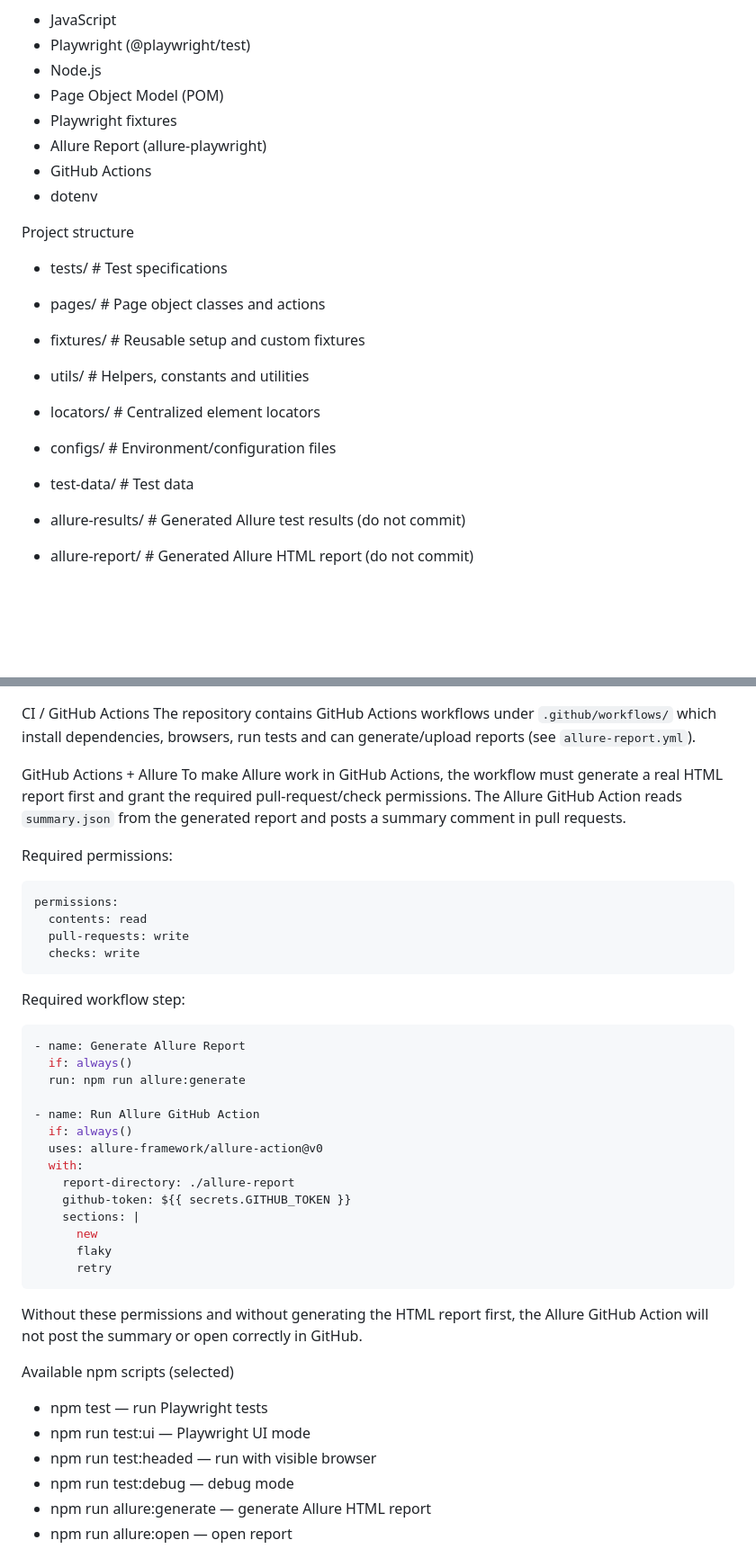
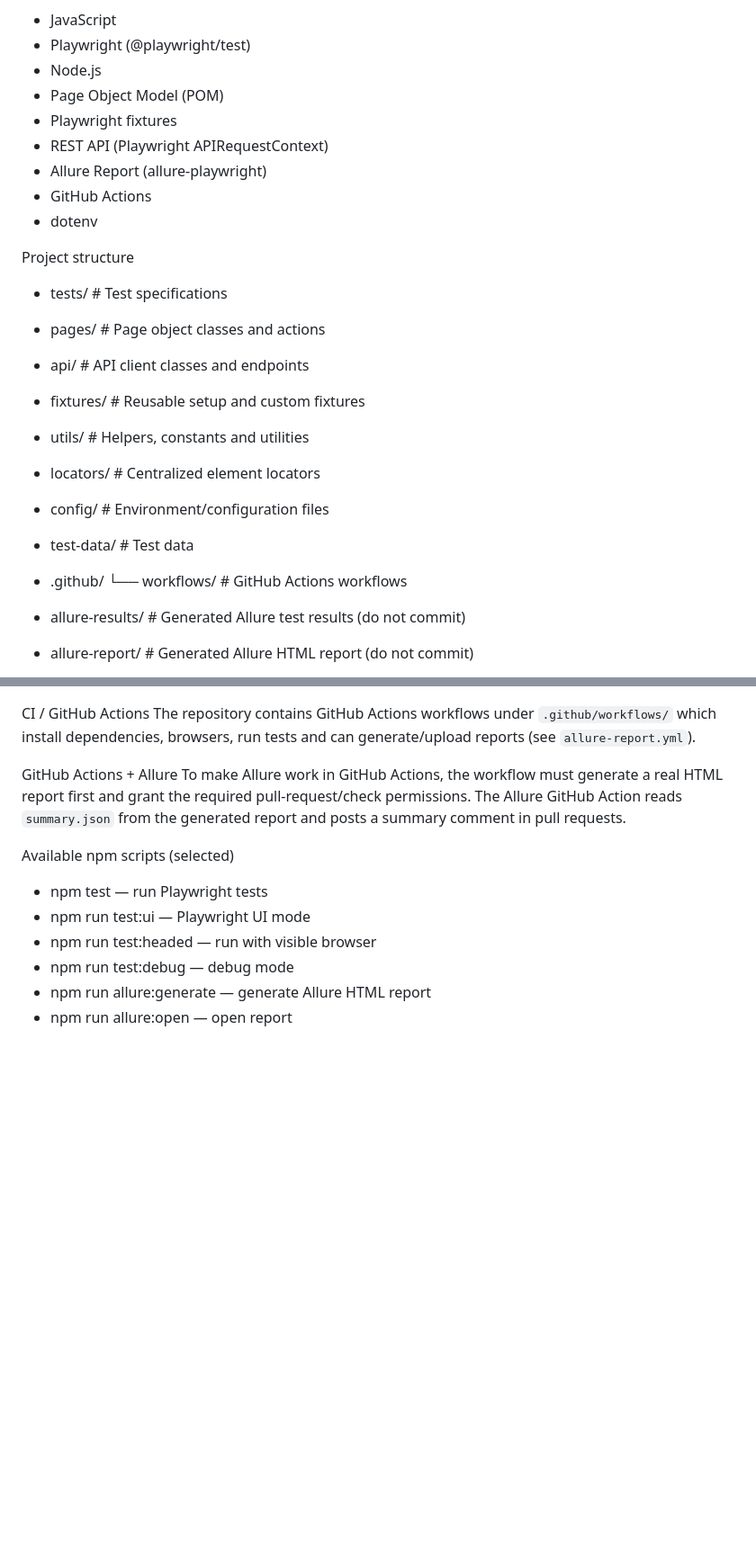
Before and after one commit to serhii-bohdanov/orangehrm-playwright-automation, a Markdown page: README.md, 2 parts joined by grey strips. Shown at 90% size. Drawn GitHub-style; blank space fills up the shorter version.

Commit message:
fix README text

````diff
--- a/README.md
+++ b/README.md
@@ -10,6 +10,7 @@ Tech stack
 - Node.js
 - Page Object Model (POM)
 - Playwright fixtures
+- REST API (Playwright APIRequestContext)
 - Allure Report (allure-playwright)
 - GitHub Actions
 - dotenv
@@ -17,11 +18,15 @@ Tech stack
 Project structure
 - tests/                # Test specifications
 - pages/                # Page object classes and actions
+- api/                  # API client classes and endpoints
 - fixtures/             # Reusable setup and custom fixtures
 - utils/                # Helpers, constants and utilities
 - locators/             # Centralized element locators
-- configs/              # Environment/configuration files
+- config/               # Environment/configuration files
 - test-data/            # Test data
+
+- .github/
+  └── workflows/        # GitHub Actions workflows
 
 - allure-results/       # Generated Allure test results (do not commit)
 - allure-report/        # Generated Allure HTML report (do not commit)
@@ -98,34 +103,6 @@ The repository contains GitHub Actions workflows under `.github/workflows/` whic
 GitHub Actions + Allure
 To make Allure work in GitHub Actions, the workflow must generate a real HTML report first and grant the required pull-request/check permissions. The Allure GitHub Action reads `summary.json` from the generated report and posts a summary comment in pull requests.
 
-Required permissions:
-```yaml
-permissions:
-  contents: read
-  pull-requests: write
-  checks: write
-```
-
-Required workflow step:
-```yaml
-- name: Generate Allure Report
-  if: always()
-  run: npm run allure:generate
-
-- name: Run Allure GitHub Action
-  if: always()
-  uses: allure-framework/allure-action@v0
-  with:
-    report-directory: ./allure-report
-    github-token: ${{ secrets.GITHUB_TOKEN }}
-    sections: |
-      new
-      flaky
-      retry
-```
-
-Without these permissions and without generating the HTML report first, the Allure GitHub Action will not post the summary or open correctly in GitHub.
-
 Available npm scripts (selected)
 - npm test — run Playwright tests
 - npm run test:ui — Playwright UI mode
````
